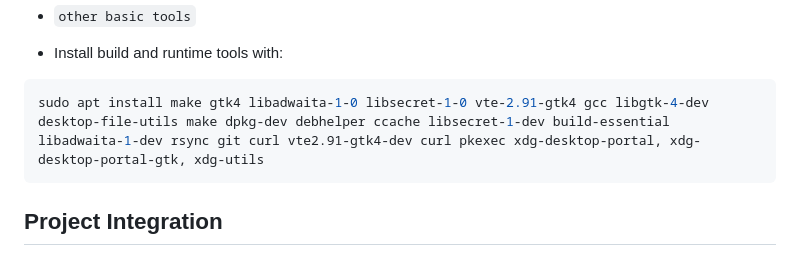
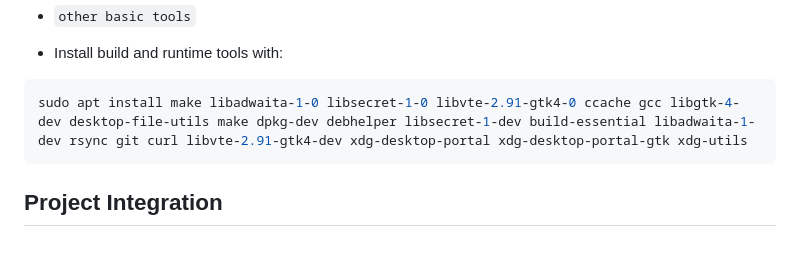
Before and after one commit to AtlantisOS-Project/atlantis-UI-base, a Markdown page: docs/USER_GUIDE.md, the part around the change. Drawn GitHub-style.

Commit message:
Revise installation command in USER_GUIDE.md
Updated installation command for build and runtime tools.

````diff
--- a/docs/USER_GUIDE.md
+++ b/docs/USER_GUIDE.md
@@ -24,7 +24,7 @@ make
 
 - Install build and runtime tools with:
 ```bash
-sudo apt install make gtk4 libadwaita-1-0 libsecret-1-0 vte-2.91-gtk4 gcc libgtk-4-dev desktop-file-utils make dpkg-dev debhelper ccache libsecret-1-dev build-essential libadwaita-1-dev rsync git curl vte2.91-gtk4-dev curl pkexec xdg-desktop-portal, xdg-desktop-portal-gtk, xdg-utils
+sudo apt install make libadwaita-1-0 libsecret-1-0 libvte-2.91-gtk4-0 ccache gcc libgtk-4-dev desktop-file-utils make dpkg-dev debhelper libsecret-1-dev build-essential libadwaita-1-dev rsync git curl libvte-2.91-gtk4-dev xdg-desktop-portal xdg-desktop-portal-gtk xdg-utils
 ```
 
 ## Project Integration
````
